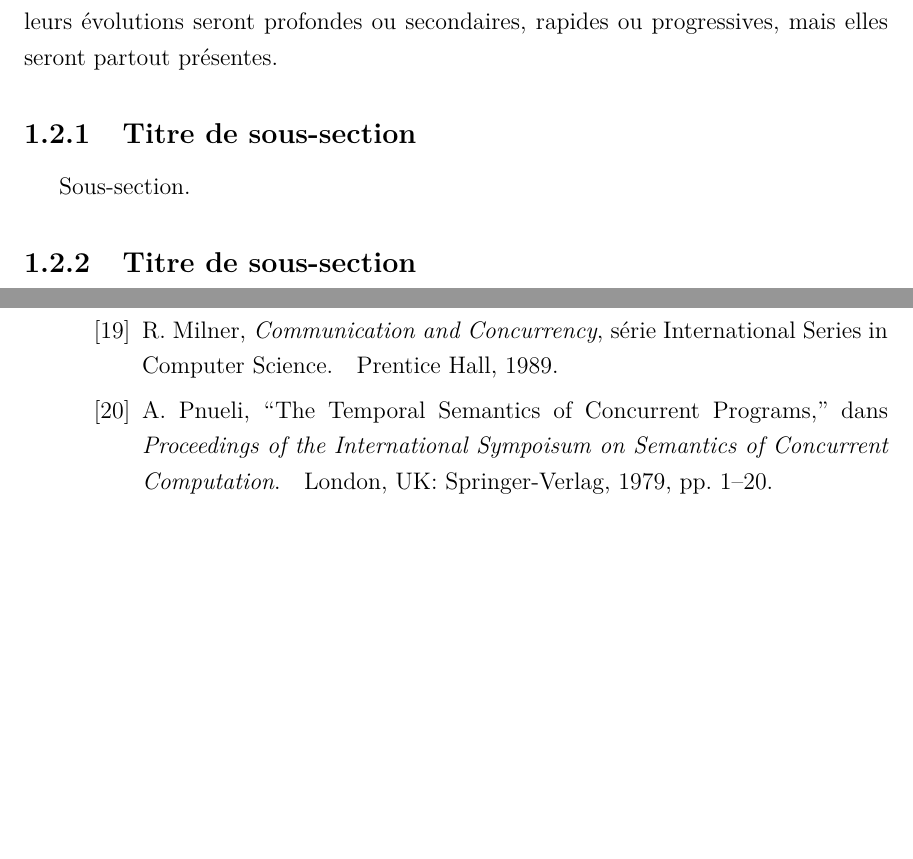
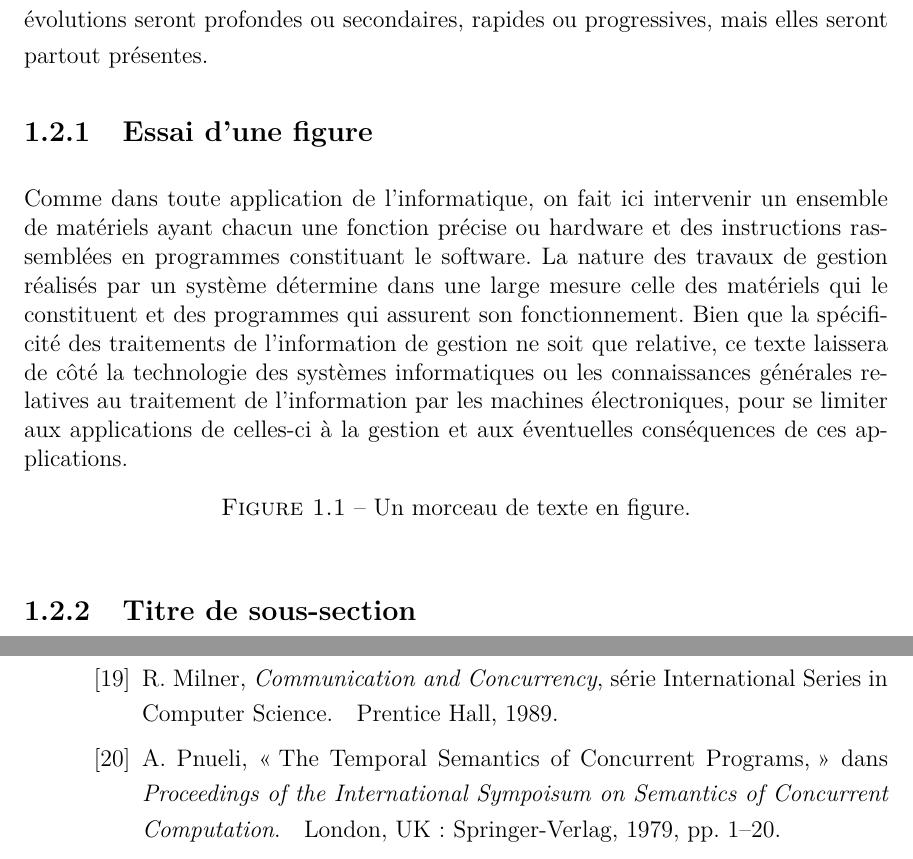
Before and after one commit to L-Solutions/LaTeX-UdeS-DI, a LaTeX thesis (modele_these.tex, which reads contenu_these/article-1.tex, style/scienceUdeS.cls): two parts of pages 17 and 33 of 33, joined at a grey line, cut so that both start at the same text, the shorter picture padded with empty space. Compiled offline with pdfLaTeX.

Commit message:
Correction du langage pour le français dans Babel (frenchb -> french)
Le modèle de thèse a été mis à jour avec un exemple de figure. Pas celui de maîtrise.

```diff
--- a/contenu_these/article-1.tex
+++ b/contenu_these/article-1.tex
@@ -21,9 +21,12 @@
 
     Ces aper\c{c}us mettent en \'evidence que, pratiquement, toute activit\'e, qu'elle soit \'economique, sociale ou intellectuelle, peut donner lieu \`a des applications de l'ordinateur. Celui-ci se verra confier, outre les t\^aches purement administratives, les cas o\`u les d\'ecisions sont pr\'evisibles et analysables. D'autre part, c'est un moyen d'information consid\'erable puisqu'il peut apporter \`a chacun la documentation souhait\'ee au moment opportun et sans attente. Enfin, comme prolongement de la m\'emoire et de la logique, il constitue pour l'homme une aide dans ses activit\'es les plus cr\'eatrices, qu'elles soient enseignement, recherche... Aujourd'hui, on peut affirmer que les m\'ethodes de travail de chacun seront modifi\'ees du fait de l'existence de ce nouvel outil ; selon les cas, leurs \'evolutions seront profondes ou secondaires, rapides ou progressives, mais elles seront partout pr\'esentes.
 
-    \subsection{Titre de sous-section}
+    \subsection{Essai d'une figure}
 
-    Sous-section.
+    \begin{figure}[h]
+    Comme dans toute application de l'informatique, on fait ici intervenir un ensemble de mat\'eriels ayant chacun une fonction pr\'ecise ou hardware et des instructions rassembl\'ees en programmes constituant le software. La nature des travaux de gestion r\'ealis\'es par un syst\`eme d\'etermine dans une large mesure celle des mat\'eriels qui le constituent et des programmes qui assurent son fonctionnement. Bien que la sp\'ecificit\'e des traitements de l'information de gestion ne soit que relative, ce texte laissera de c\^ot\'e la technologie des syst\`emes informatiques ou les connaissances g\'en\'erales relatives au traitement de l'information par les machines \'electroniques, pour se limiter aux applications de celles-ci \`a la gestion et aux \'eventuelles cons\'equences de ces applications.
+		\caption{Un morceau de texte en figure.}
+    \end{figure}
 
     \subsection{Titre de sous-section}
 
--- a/style/scienceUdeS.cls
+++ b/style/scienceUdeS.cls
@@ -797,7 +797,7 @@
 \usepackage[dvipsnames,usenames]{color}
 \usepackage[table]{xcolor}
 \usepackage{wrapfig, epsfig}
-\usepackage[english,frenchb]{babel}
+\usepackage[english,french]{babel}
 \usepackage{frbibUdeS} % bibliography en francais
 \usepackage{fancyhdr}
 \usepackage{geometry}
@@ -1041,8 +1041,7 @@
 }
 
 \newcommand{\modeFrancais}{
-  \selectlanguage{frenchb}
-    % Red\'eclaration : frenchb donne FIG. et TAB.
+  \selectlanguage{french}
     \renewcommand\contentsname{Table des mati\`eres}
     \renewcommand\listfigurename{Liste des figures}
     \renewcommand\listtablename{Liste des tableaux}
```
Also changed, not shown: modele_these.pdf, style/scienceUdeS.cls (2 more changed lines).
